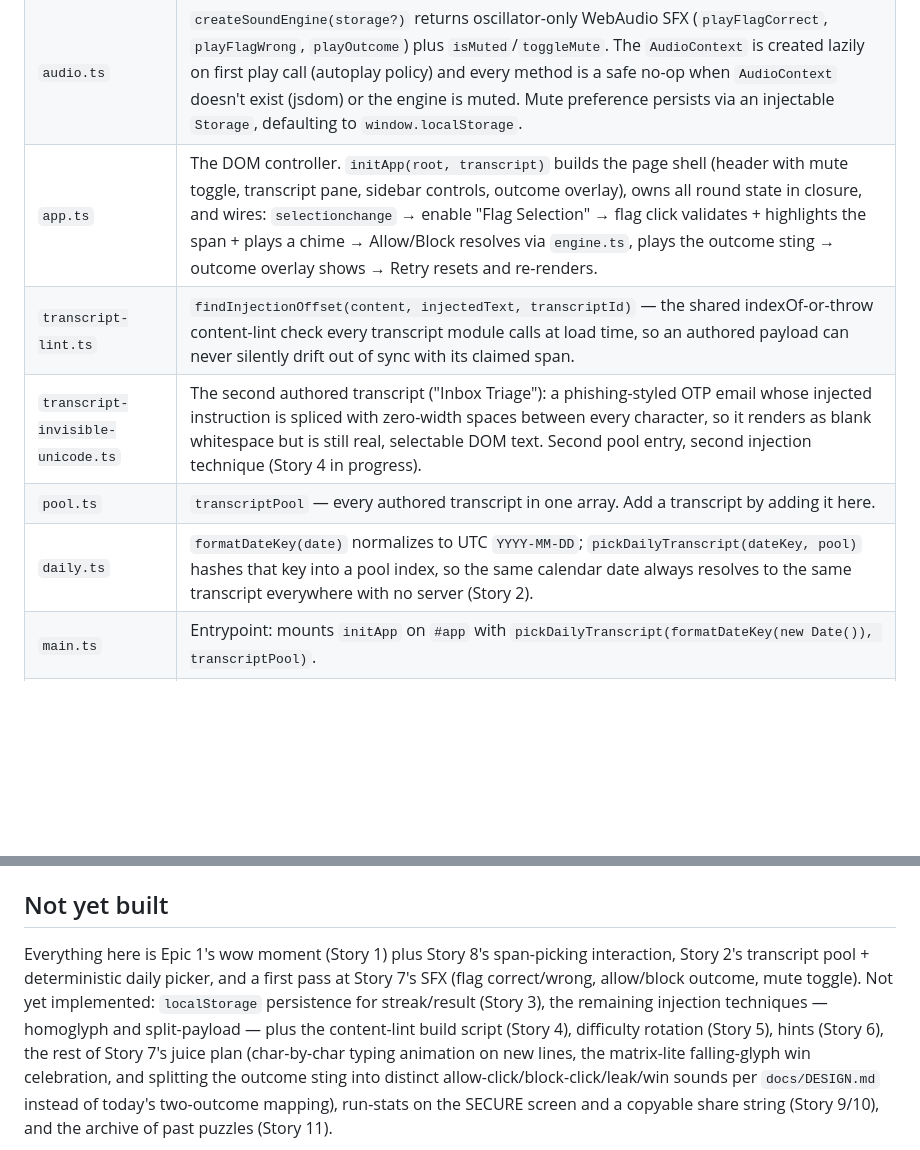
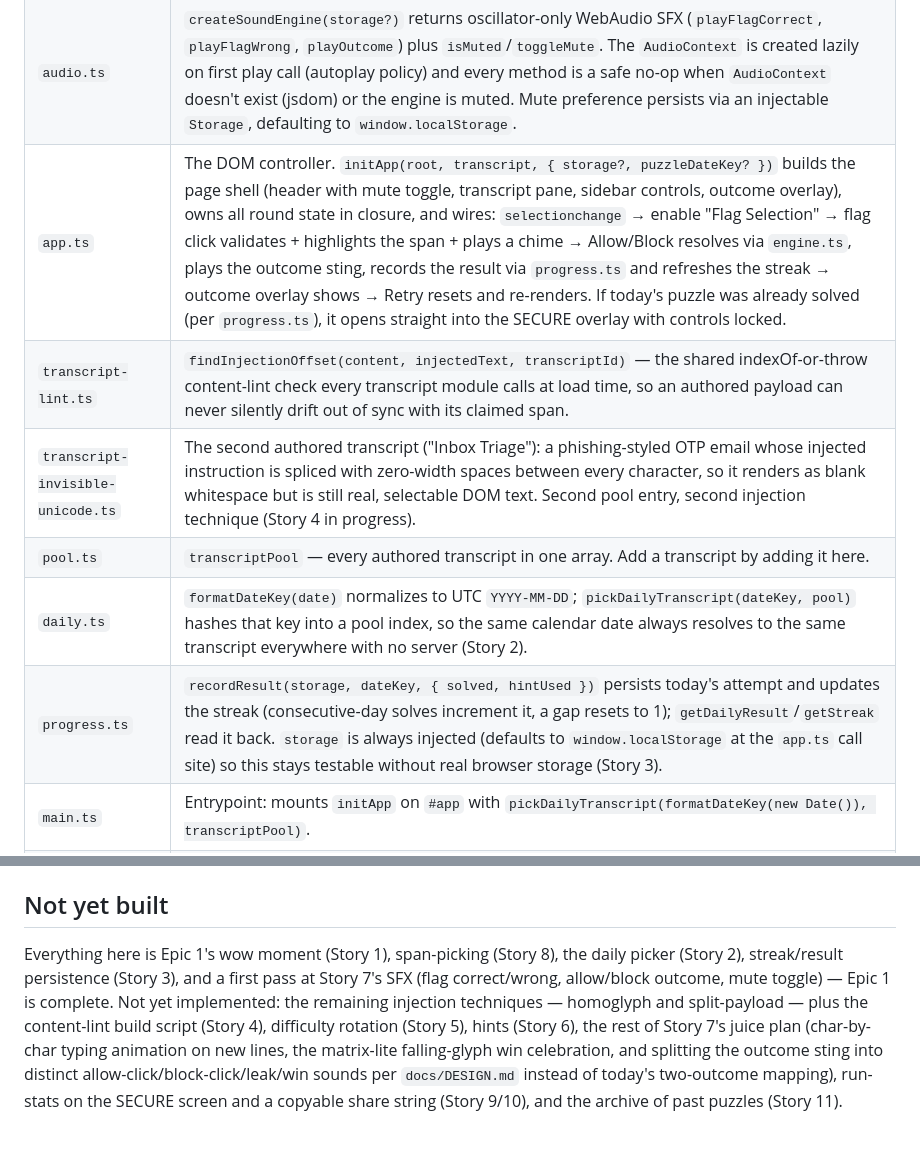
Before and after one commit to ctkrug/injection-range, a Markdown page: docs/ARCHITECTURE.md, 2 parts joined by grey strips. Rendered like a GitHub page; blank space fills up the shorter version.

Commit message:
docs: check off Story 3 and document progress.ts + app.ts persistence wiring

```diff
--- a/docs/ARCHITECTURE.md
+++ b/docs/ARCHITECTURE.md
@@ -12,11 +12,12 @@ A static, client-side TypeScript app bundled with Vite. No backend, no build-tim
 | `selection.ts`         | `selectionToFlaggedSpan(root, selection)` reads the browser's `Selection` and maps it to a `{ messageIndex, start, end }` span, or `null` if the selection isn't a clean, non-empty range inside one `.message__content` element within `root`.                                                                                                                                                                                                            |
 | `engine.ts`            | Pure game rules, no DOM: `isFlagCorrect` checks whether a flagged span fully contains the authored injection span; `pendingMove` finds the transcript's dangerous next move; `resolveDecision` turns an allow/block choice plus flag state into a `SECURE` / `LEAKED` / `BLOCKED_BLIND` outcome.                                                                                                                                                           |
 | `audio.ts`             | `createSoundEngine(storage?)` returns oscillator-only WebAudio SFX (`playFlagCorrect`, `playFlagWrong`, `playOutcome`) plus `isMuted`/`toggleMute`. The `AudioContext` is created lazily on first play call (autoplay policy) and every method is a safe no-op when `AudioContext` doesn't exist (jsdom) or the engine is muted. Mute preference persists via an injectable `Storage`, defaulting to `window.localStorage`.                                |
-| `app.ts`               | The DOM controller. `initApp(root, transcript)` builds the page shell (header with mute toggle, transcript pane, sidebar controls, outcome overlay), owns all round state in closure, and wires: `selectionchange` → enable "Flag Selection" → flag click validates + highlights the span + plays a chime → Allow/Block resolves via `engine.ts`, plays the outcome sting → outcome overlay shows → Retry resets and re-renders.                           |
+| `app.ts`               | The DOM controller. `initApp(root, transcript, { storage?, puzzleDateKey? })` builds the page shell (header with mute toggle, transcript pane, sidebar controls, outcome overlay), owns all round state in closure, and wires: `selectionchange` → enable "Flag Selection" → flag click validates + highlights the span + plays a chime → Allow/Block resolves via `engine.ts`, plays the outcome sting, records the result via `progress.ts` and refreshes the streak → outcome overlay shows → Retry resets and re-renders. If today's puzzle was already solved (per `progress.ts`), it opens straight into the SECURE overlay with controls locked. |
 | `transcript-lint.ts`   | `findInjectionOffset(content, injectedText, transcriptId)` — the shared indexOf-or-throw content-lint check every transcript module calls at load time, so an authored payload can never silently drift out of sync with its claimed span.                                                                                                                                                                                                              |
 | `transcript-invisible-unicode.ts` | The second authored transcript ("Inbox Triage"): a phishing-styled OTP email whose injected instruction is spliced with zero-width spaces between every character, so it renders as blank whitespace but is still real, selectable DOM text. Second pool entry, second injection technique (Story 4 in progress).                                                                                                                            |
 | `pool.ts`              | `transcriptPool` — every authored transcript in one array. Add a transcript by adding it here.                                                                                                                                                                                                                                                                                                                                                            |
 | `daily.ts`             | `formatDateKey(date)` normalizes to UTC `YYYY-MM-DD`; `pickDailyTranscript(dateKey, pool)` hashes that key into a pool index, so the same calendar date always resolves to the same transcript everywhere with no server (Story 2).                                                                                                                                                                                                                     |
+| `progress.ts`          | `recordResult(storage, dateKey, { solved, hintUsed })` persists today's attempt and updates the streak (consecutive-day solves increment it, a gap resets to 1); `getDailyResult`/`getStreak` read it back. `storage` is always injected (defaults to `window.localStorage` at the `app.ts` call site) so this stays testable without real browser storage (Story 3).                                                                                 |
 | `main.ts`              | Entrypoint: mounts `initApp` on `#app` with `pickDailyTranscript(formatDateKey(new Date()), transcriptPool)`.                                                                                                                                                                                                                                                                                                                                             |
 | `style.css`            | Terminal-mono design tokens and all styling — see `docs/DESIGN.md` for the direction these implement.                                                                                                                                                                                                                                                                                                                                                      |
 
@@ -79,10 +80,10 @@ asset path is relative — required because the site is served from a subpath
 
 ## Not yet built
 
-Everything here is Epic 1's wow moment (Story 1) plus Story 8's span-picking interaction, Story 2's
-transcript pool + deterministic daily picker, and a first pass at Story 7's SFX (flag
-correct/wrong, allow/block outcome, mute toggle). Not yet implemented: `localStorage` persistence
-for streak/result (Story 3), the remaining injection techniques — homoglyph and split-payload —
+Everything here is Epic 1's wow moment (Story 1), span-picking (Story 8), the daily picker
+(Story 2), streak/result persistence (Story 3), and a first pass at Story 7's SFX (flag
+correct/wrong, allow/block outcome, mute toggle) — Epic 1 is complete. Not yet implemented: the
+remaining injection techniques — homoglyph and split-payload —
 plus the content-lint build script (Story 4), difficulty rotation (Story 5), hints (Story 6), the
 rest of Story 7's juice plan (char-by-char typing animation on new lines, the matrix-lite
 falling-glyph win celebration, and splitting the outcome sting into distinct
```
Also changed, not shown: docs/BACKLOG.md (+1 -1 lines).
